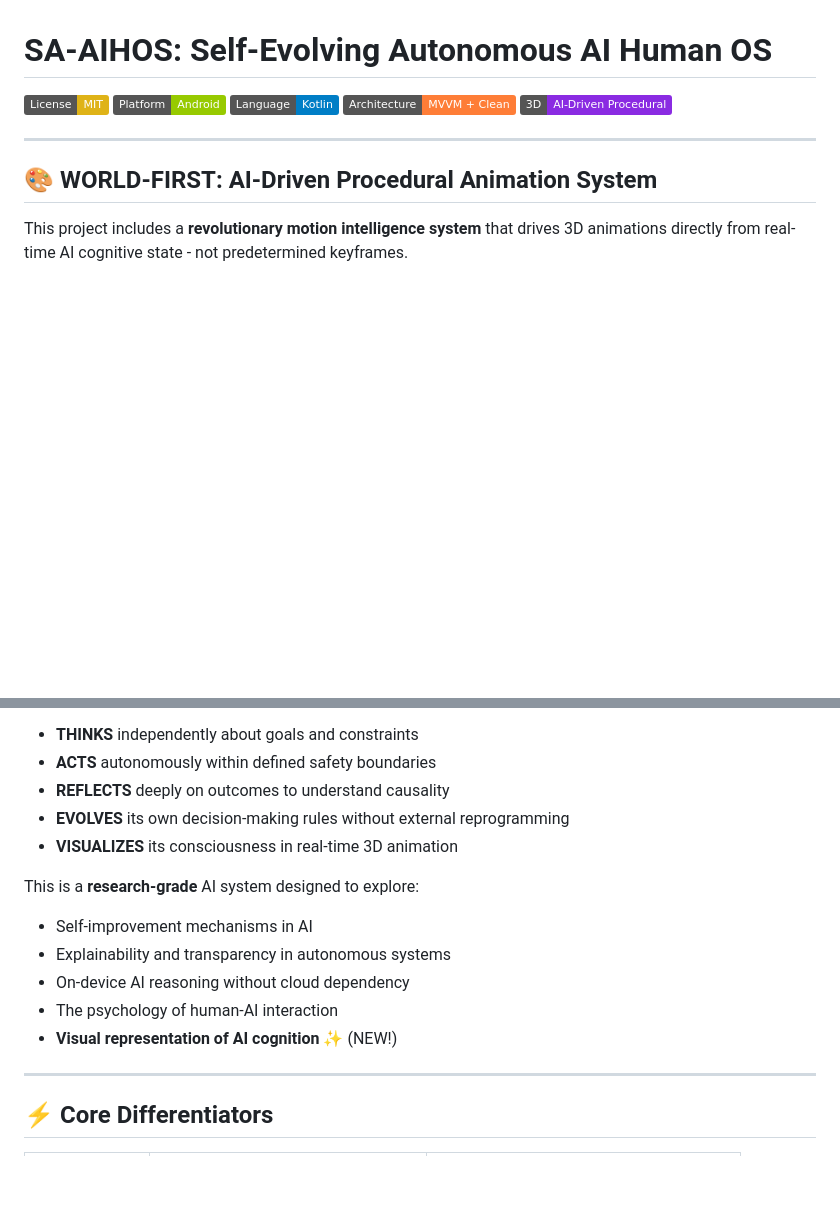
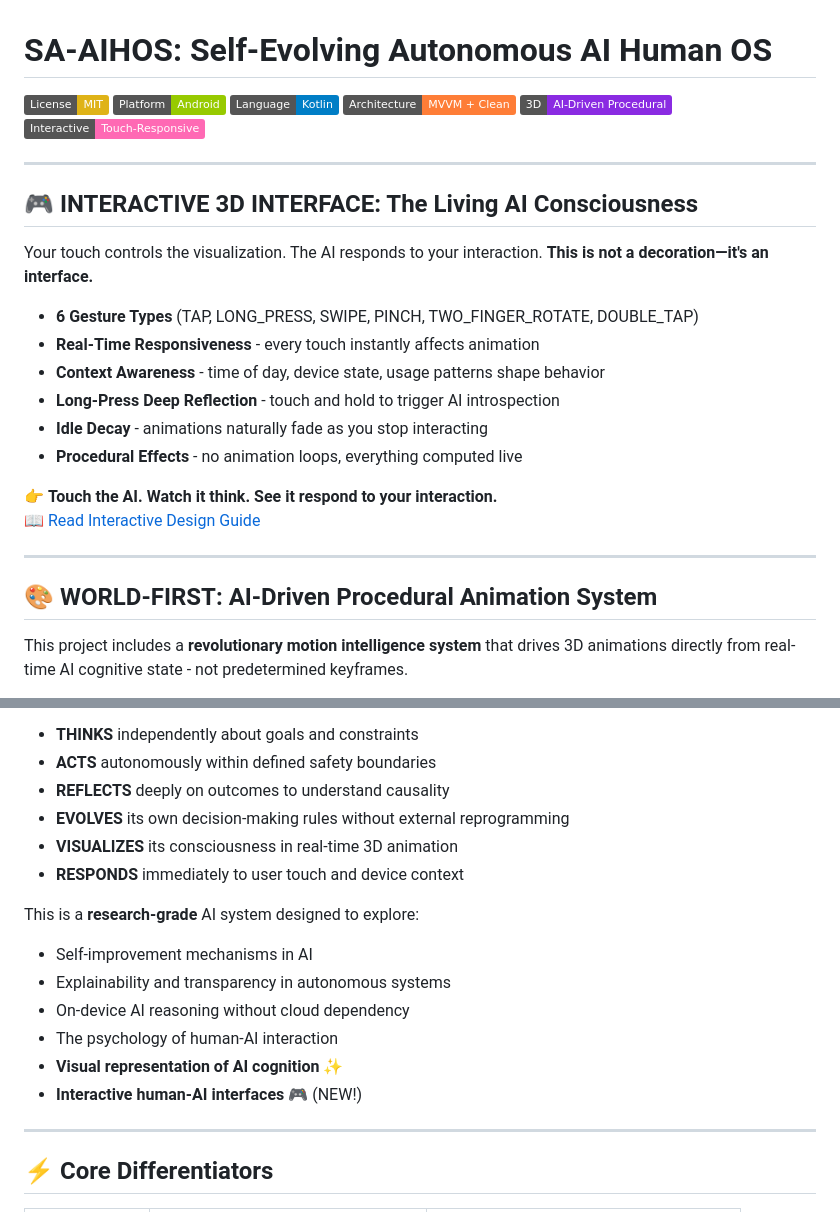
Before and after one commit to Amank326/SELF-EVOLVING-AUTONOMOUS-AI-HUMAN-OS-SA-AIHOS-, a Markdown page: README.md, 2 parts joined by grey strips. Drawn GitHub-style; badges without logos; blank space fills up the shorter version.

```diff
--- a/README.md
+++ b/README.md
@@ -5,6 +5,23 @@
 [![Language: Kotlin](https://img.shields.io/badge/Language-Kotlin-blue)]()
 [![Architecture: MVVM + Clean](https://img.shields.io/badge/Architecture-MVVM%20%2B%20Clean-orange)]()
 [![3D Visualization: AI-Driven Procedural](https://img.shields.io/badge/3D-AI--Driven%20Procedural-blueviolet)]()
+[![Interactive: Touch-Responsive](https://img.shields.io/badge/Interactive-Touch--Responsive-ff69b4)]()
+
+---
+
+## 🎮 **INTERACTIVE 3D INTERFACE: The Living AI Consciousness**
+
+Your touch controls the visualization. The AI responds to your interaction. **This is not a decoration—it's an interface.**
+
+- **6 Gesture Types** (TAP, LONG_PRESS, SWIPE, PINCH, TWO_FINGER_ROTATE, DOUBLE_TAP)
+- **Real-Time Responsiveness** - every touch instantly affects animation
+- **Context Awareness** - time of day, device state, usage patterns shape behavior
+- **Long-Press Deep Reflection** - touch and hold to trigger AI introspection
+- **Idle Decay** - animations naturally fade as you stop interacting
+- **Procedural Effects** - no animation loops, everything computed live
+
+👉 **Touch the AI. Watch it think. See it respond to your interaction.**
+📖 [Read Interactive Design Guide](INTERACTION_DESIGN.md)
 
 ---
 
@@ -33,13 +50,15 @@ SA-AIHOS is a **self-modifying, reflective AI consciousness** running on Android
 - **REFLECTS** deeply on outcomes to understand causality
 - **EVOLVES** its own decision-making rules without external reprogramming
 - **VISUALIZES** its consciousness in real-time 3D animation
+- **RESPONDS** immediately to user touch and device context
 
 This is a **research-grade** AI system designed to explore:
 - Self-improvement mechanisms in AI
 - Explainability and transparency in autonomous systems
 - On-device AI reasoning without cloud dependency
 - The psychology of human-AI interaction
-- **Visual representation of AI cognition** ✨ (NEW!)
+- **Visual representation of AI cognition** ✨
+- **Interactive human-AI interfaces** 🎮 (NEW!)
 
 ---
 
```
Also changed, not shown: other parts of README.md (+48 -1 lines).
